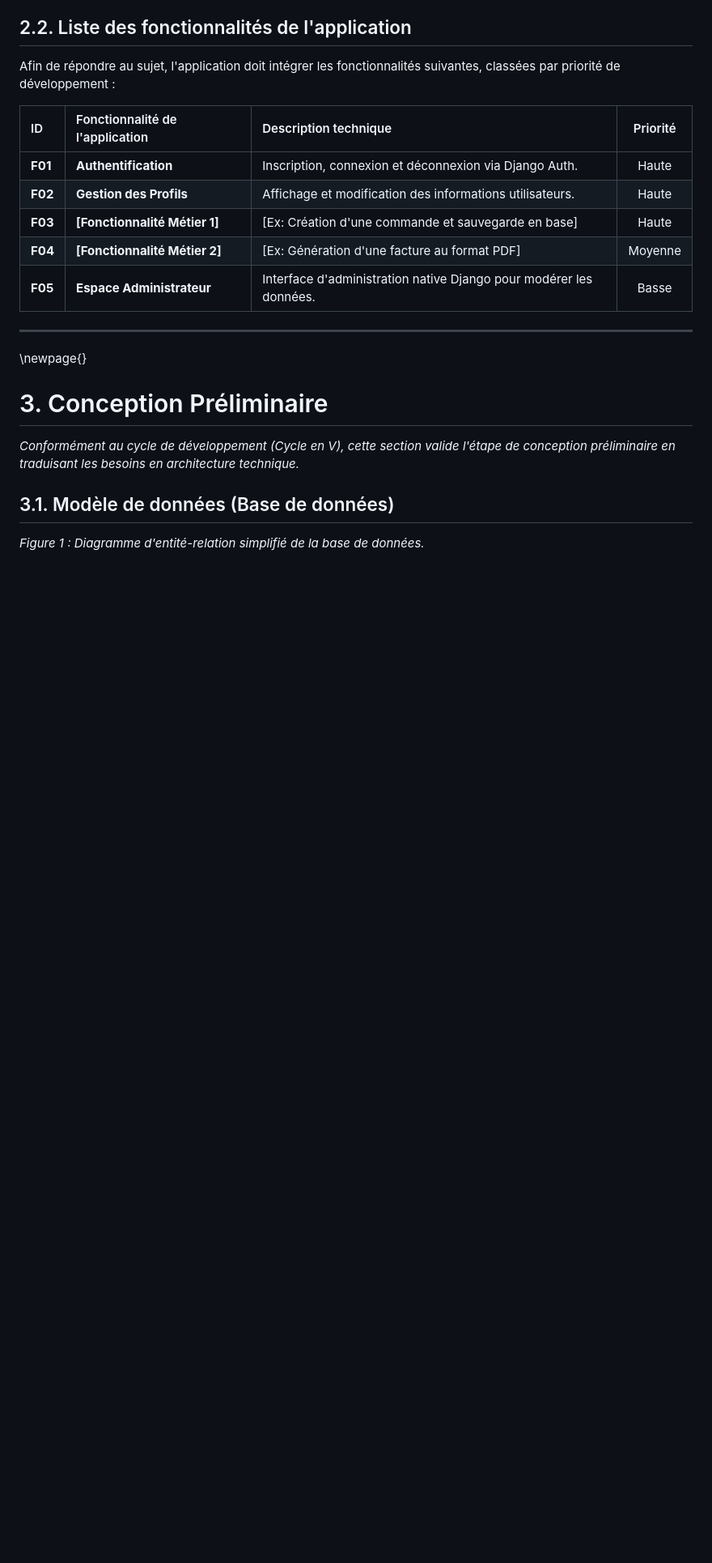
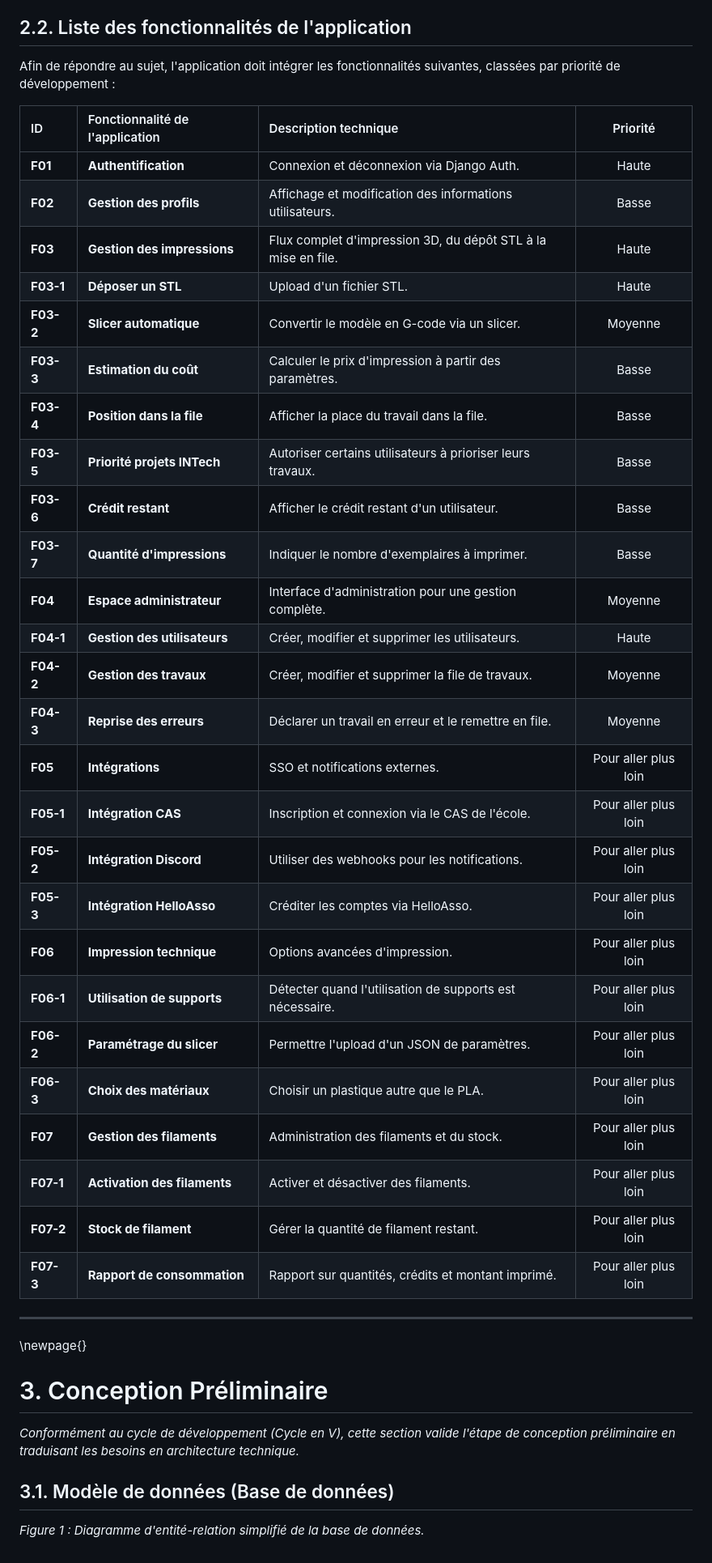
Before and after one commit to Association-INTech/prINTech, a Markdown page: pre-report.md, the part around the change. Shown at 81% size. Rendered like a GitHub page; blank space fills up the shorter version.

Commit message:
Feat Features list

```diff
--- a/pre-report.md
+++ b/pre-report.md
@@ -51,11 +51,34 @@ Afin de répondre au sujet, l'application doit intégrer les fonctionnalités su
 
 | ID | Fonctionnalité de l'application | Description technique | Priorité |
 | :--- | :--- | :--- | :---: |
-| **F01** | **Authentification** | Inscription, connexion et déconnexion via Django Auth. | Haute |
-| **F02** | **Gestion des Profils** | Affichage et modification des informations utilisateurs. | Haute |
-| **F03** | **[Fonctionnalité Métier 1]** | [Ex: Création d'une commande et sauvegarde en base] | Haute |
-| **F04** | **[Fonctionnalité Métier 2]** | [Ex: Génération d'une facture au format PDF] | Moyenne |
-| **F05** | **Espace Administrateur** | Interface d'administration native Django pour modérer les données. | Basse |
+| **F01** | **Authentification** | Connexion et déconnexion via Django Auth. | Haute |
+| **F02** | **Gestion des profils** | Affichage et modification des informations utilisateurs. | Basse |
+| **F03** | **Gestion des impressions** | Flux complet d'impression 3D, du dépôt STL à la mise en file. | Haute |
+| **F03-1** | **Déposer un STL** | Upload d'un fichier STL. | Haute |
+| **F03-2** | **Slicer automatique** | Convertir le modèle en G-code via un slicer. | Moyenne |
+| **F03-3** | **Estimation du coût** | Calculer le prix d'impression à partir des paramètres. | Basse |
+| **F03-4** | **Position dans la file** | Afficher la place du travail dans la file. | Basse |
+| **F03-5** | **Priorité projets INTech** | Autoriser certains utilisateurs à prioriser leurs travaux. | Basse |
+| **F03-6** | **Crédit restant** | Afficher le crédit restant d'un utilisateur. | Basse |
+| **F03-7** | **Quantité d'impressions** | Indiquer le nombre d'exemplaires à imprimer. | Basse |
+| **F04** | **Espace administrateur** | Interface d'administration pour une gestion complète. | Moyenne |
+| **F04-1** | **Gestion des utilisateurs** | Créer, modifier et supprimer les utilisateurs. | Haute |
+| **F04-2** | **Gestion des travaux** | Créer, modifier et supprimer la file de travaux. | Moyenne |
+| **F04-3** | **Reprise des erreurs** | Déclarer un travail en erreur et le remettre en file. | Moyenne |
+| **F05** | **Intégrations** | SSO et notifications externes. | Pour aller plus loin |
+| **F05-1** | **Intégration CAS** | Inscription et connexion via le CAS de l'école. | Pour aller plus loin |
+| **F05-2** | **Intégration Discord** | Utiliser des webhooks pour les notifications. | Pour aller plus loin |
+| **F05-3** | **Intégration HelloAsso** | Créditer les comptes via HelloAsso. | Pour aller plus loin |
+| **F06** | **Impression technique** | Options avancées d'impression. | Pour aller plus loin |
+| **F06-1** | **Utilisation de supports** | Détecter quand l'utilisation de supports est nécessaire. | Pour aller plus loin |
+| **F06-2** | **Paramétrage du slicer** | Permettre l'upload d'un JSON de paramètres. | Pour aller plus loin |
+| **F06-3** | **Choix des matériaux** | Choisir un plastique autre que le PLA. | Pour aller plus loin |
+| **F07** | **Gestion des filaments** | Administration des filaments et du stock. | Pour aller plus loin |
+| **F07-1** | **Activation des filaments** | Activer et désactiver des filaments. | Pour aller plus loin |
+| **F07-2** | **Stock de filament** | Gérer la quantité de filament restant. | Pour aller plus loin |
+| **F07-3** | **Rapport de consommation** | Rapport sur quantités, crédits et montant imprimé. | Pour aller plus loin |
+
+
 
 ---
 
```
